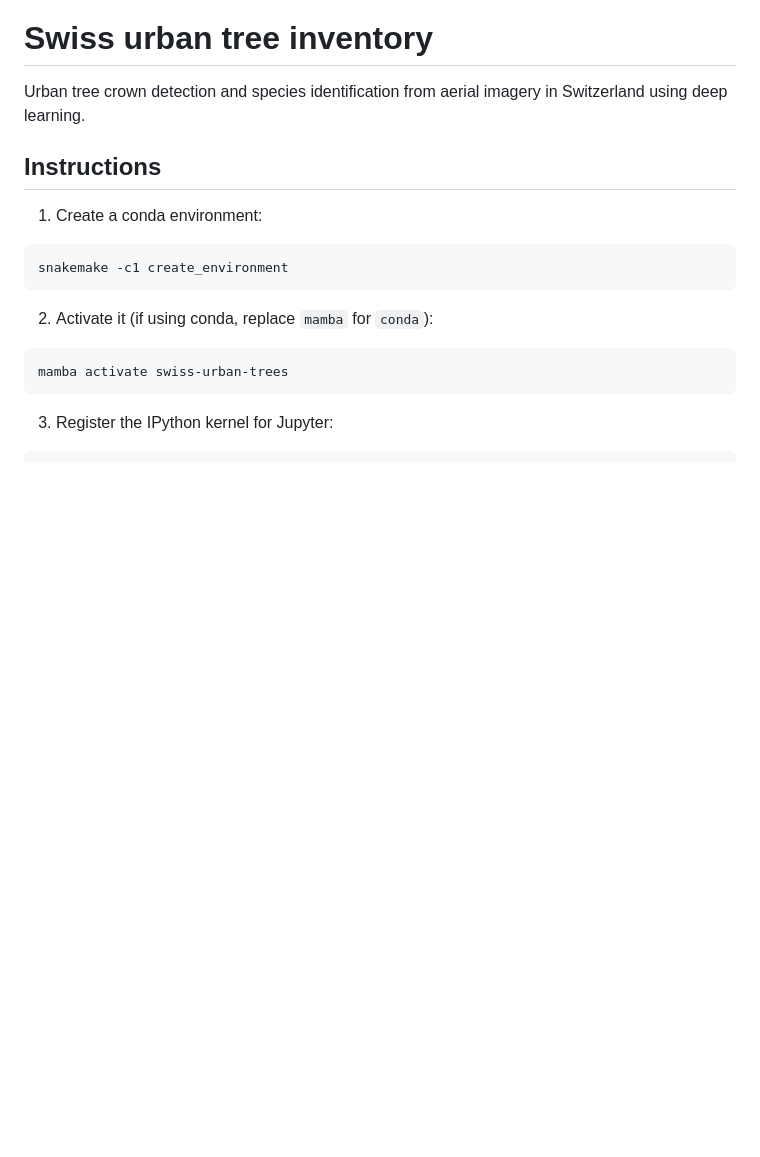
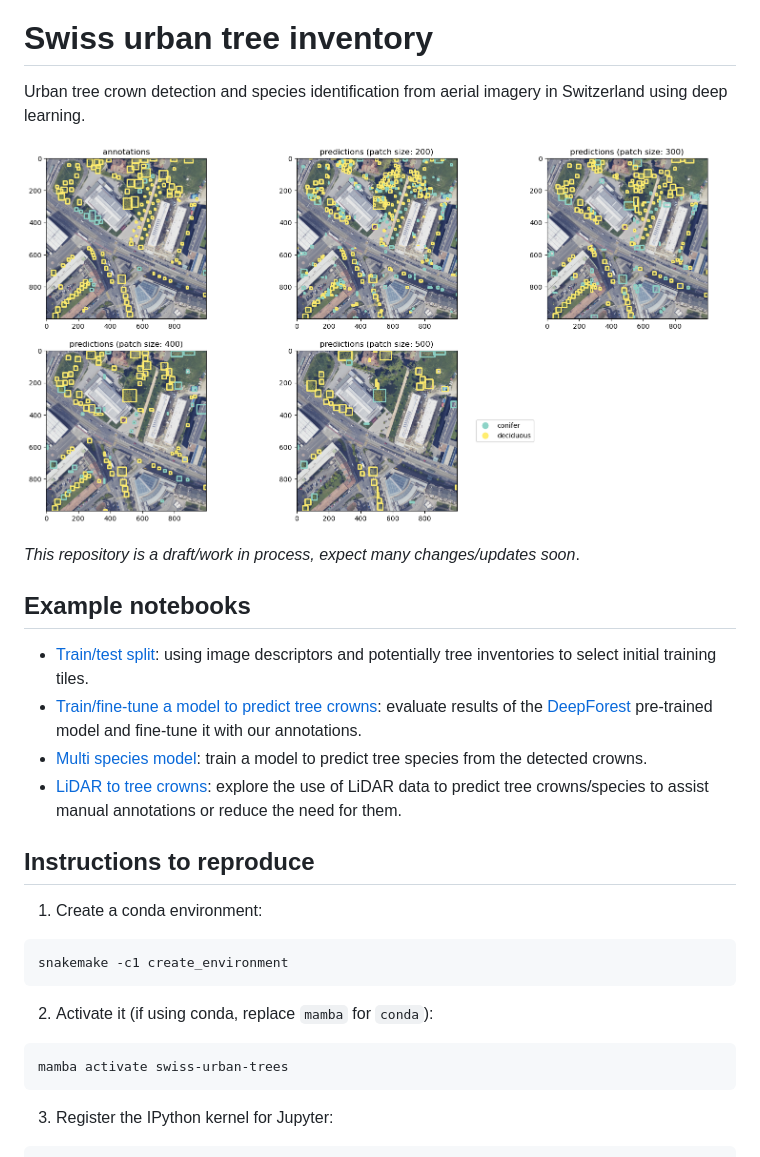
Before and after one commit to martibosch/swiss-urban-trees, a Markdown page: README.md, the part around the change. Drawn GitHub-style; pictures changed too: reports/figures/crop-model-patch-size.png (added); blank space fills up the shorter version.

Commit message:
docs: updated README

```diff
--- a/README.md
+++ b/README.md
@@ -5,7 +5,18 @@
 
 Urban tree crown detection and species identification from aerial imagery in Switzerland using deep learning.
 
-## Instructions
+![Example results of the crop model for different patch sizes](reports/figures/crop-model-patch-size.png)
+
+*This repository is a draft/work in process, expect many changes/updates soon*.
+
+## Example notebooks
+
+- [Train/test split](https://github.com/martibosch/swiss-urban-trees/blob/main/notebooks/train-test-split.ipynb): using image descriptors and potentially tree inventories to select initial training tiles.
+- [Train/fine-tune a model to predict tree crowns](https://github.com/martibosch/swiss-urban-trees/blob/main/notebooks/train-crown.ipynb): evaluate results of the [DeepForest](https://deepforest.readthedocs.io/en/latest) pre-trained model and fine-tune it with our annotations.
+- [Multi species model](https://github.com/martibosch/swiss-urban-trees/blob/main/notebooks/multi-species-model.ipynb): train a model to predict tree species from the detected crowns.
+- [LiDAR to tree crowns](https://github.com/martibosch/swiss-urban-trees/blob/main/notebooks/lidar-to-crown.ipynb): explore the use of LiDAR data to predict tree crowns/species to assist manual annotations or reduce the need for them.
+
+## Instructions to reproduce
 
 1. Create a conda environment:
 
```
